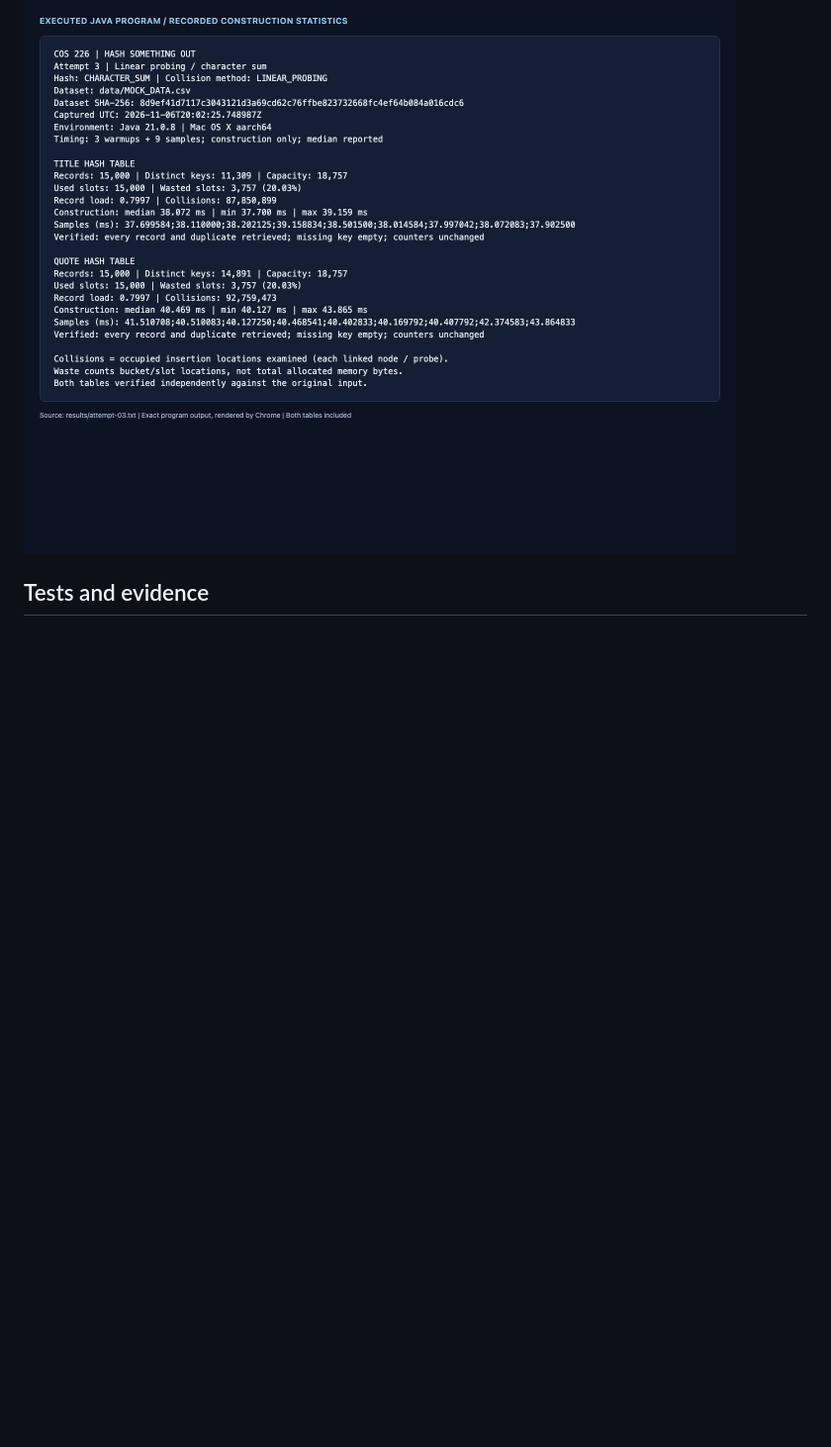
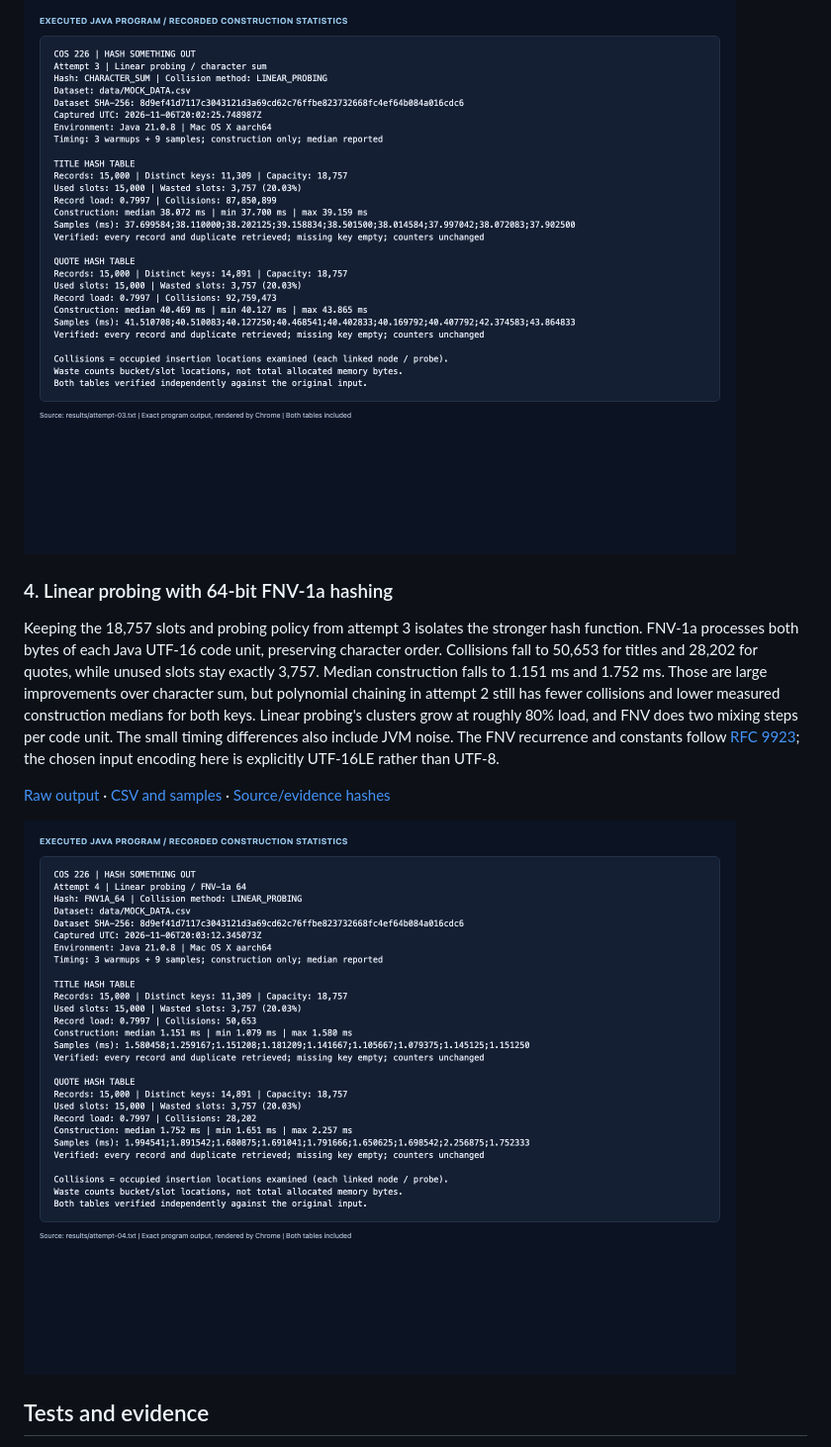
Before and after one commit to tetteyeku/COS226Hash, a Markdown page: README.md, the part around the change. Shown at 99% size. GitHub-like rendering; pictures changed too: screenshots/attempt-04.png (added); blank space fills up the shorter version.

```diff
--- a/README.md
+++ b/README.md
@@ -100,6 +100,24 @@ This attempt is slower despite its contiguous arrays and spare capacity.
 
 ![Attempt 3: measured statistics for both tables](screenshots/attempt-03.png)
 
+### 4. Linear probing with 64-bit FNV-1a hashing
+
+Keeping the 18,757 slots and probing policy from attempt 3 isolates the stronger
+hash function. FNV-1a processes both bytes of each Java UTF-16 code unit, preserving
+character order. Collisions fall to 50,653 for titles and 28,202 for quotes, while
+unused slots stay exactly 3,757. Median construction falls to 1.151 ms and 1.752 ms.
+Those are large improvements over character sum, but polynomial chaining in
+attempt 2 still has fewer collisions and lower measured construction medians for
+both keys. Linear probing's clusters grow at roughly 80% load, and FNV does two
+mixing steps per code unit. The small timing differences also include JVM noise.
+The FNV recurrence and constants follow [RFC 9923](https://www.rfc-editor.org/rfc/rfc9923.html);
+the chosen input encoding here is explicitly UTF-16LE rather than UTF-8.
+
+[Raw output](results/attempt-04.txt) · [CSV and samples](results/attempt-04.csv) ·
+[Source/evidence hashes](results/attempt-04-manifest.json)
+
+![Attempt 4: measured statistics for both tables](screenshots/attempt-04.png)
+
 ## Tests and evidence
 
 The regression runner checks exact small-case collision counts, duplicate retrieval,
```
Also changed, not shown: 7 other files.
